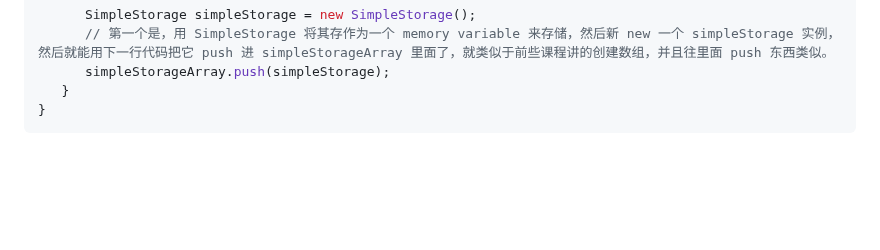
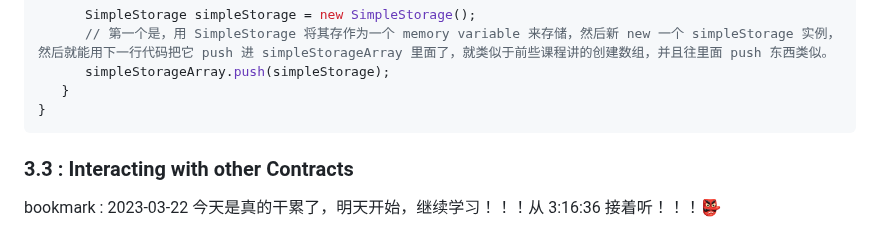
Before and after one commit to li74006/LearningNotes, a Markdown page: Web3/Note_Web3.md, the part around the change. Rendered like a GitHub page; blank space fills up the shorter version.

Commit message:
今天期刊后台 journal 部分真是干累了，明天重新步入正轨！学！！！

````diff
--- a/Web3/Note_Web3.md
+++ b/Web3/Note_Web3.md
@@ -193,3 +193,7 @@ contract StorageFactory{
    }
 }
 ```
+
+### 3.3 : Interacting with other Contracts
+
+bookmark : 2023-03-22 今天是真的干累了，明天开始，继续学习！！！从 3:16:36 接着听！！！👺
````
